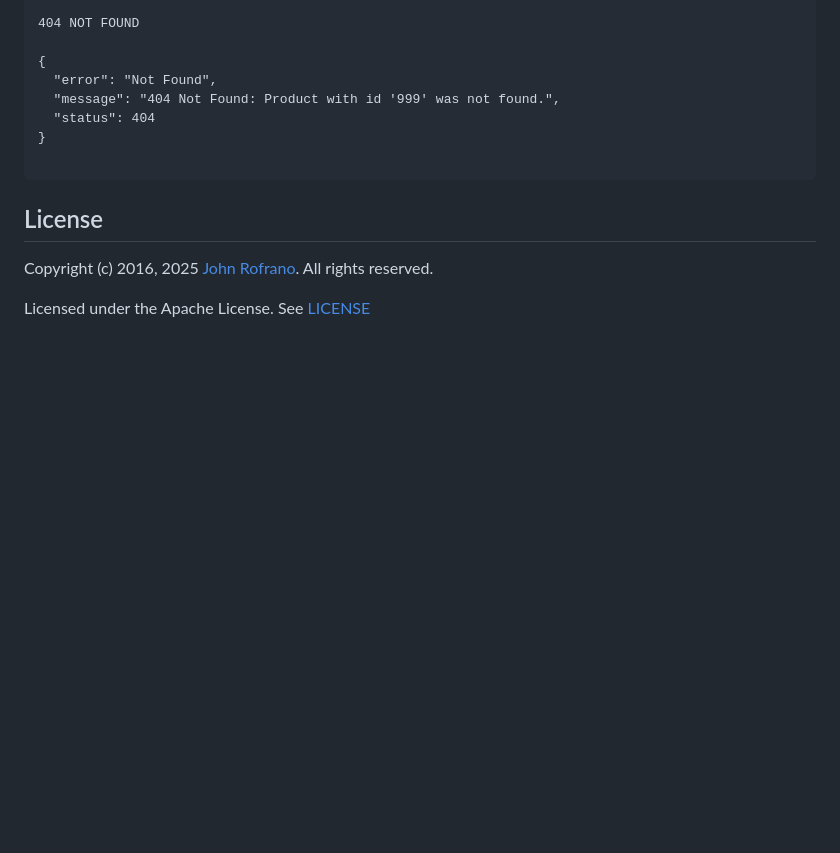
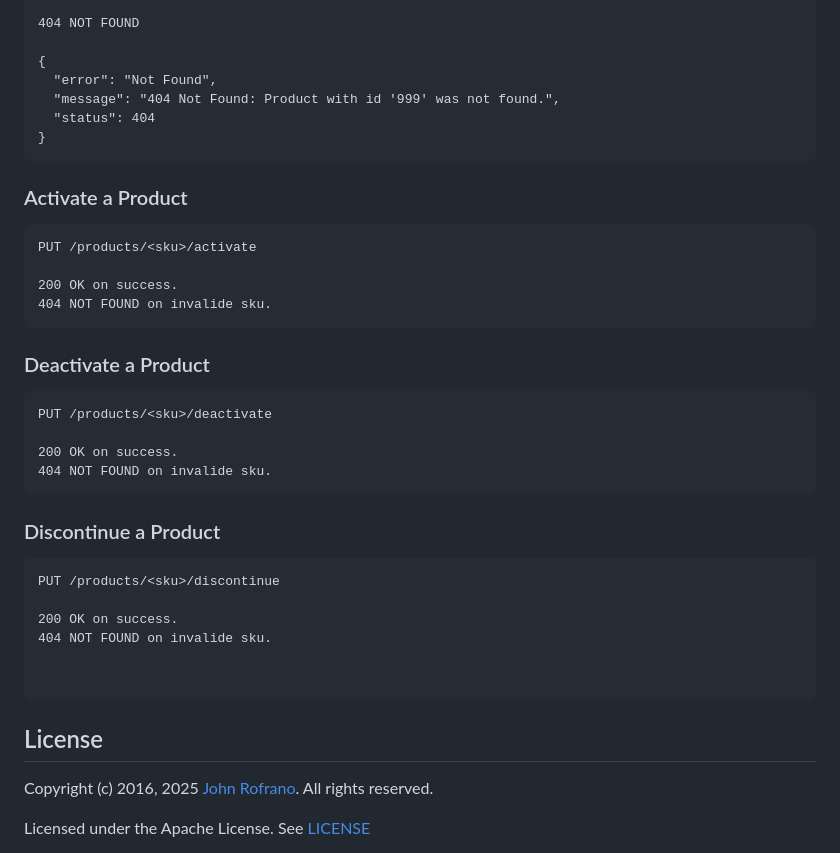
Before and after one commit to CSCI-GA-2820-SU26-001/products, a Markdown page: README.md, the part around the change. GitHub-like rendering; blank space fills up the shorter version.

````diff
--- a/README.md
+++ b/README.md
@@ -220,6 +220,35 @@ OR
   "message": "404 Not Found: Product with id '999' was not found.",
   "status": 404
 }
+```
+
+### Activate a Product
+
+```
+PUT /products/<sku>/activate
+
+200 OK on success.
+404 NOT FOUND on invalide sku.
+```
+
+### Deactivate a Product
+
+```
+PUT /products/<sku>/deactivate
+
+200 OK on success.
+404 NOT FOUND on invalide sku.
+```
+
+
+### Discontinue a Product
+
+```
+PUT /products/<sku>/discontinue
+
+200 OK on success.
+404 NOT FOUND on invalide sku.
+
 
 ```
 
````
